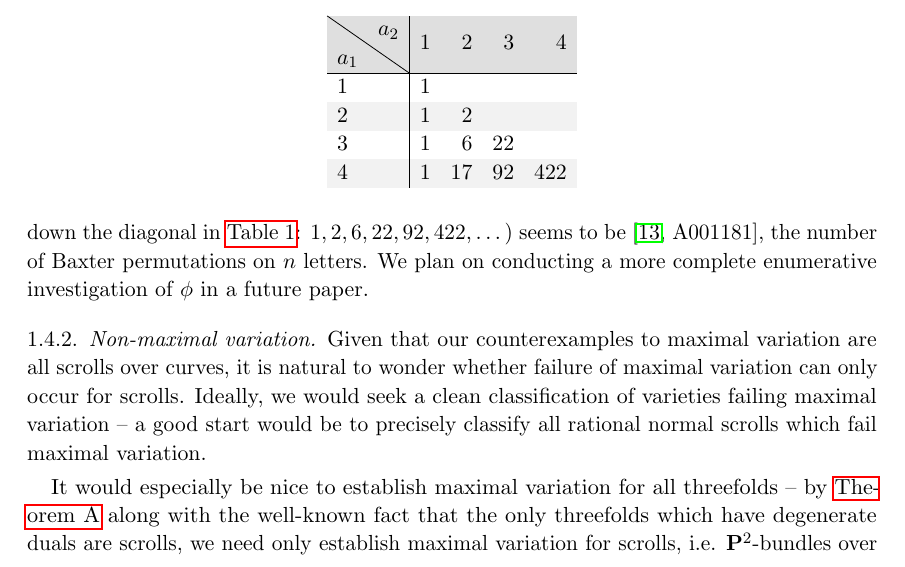
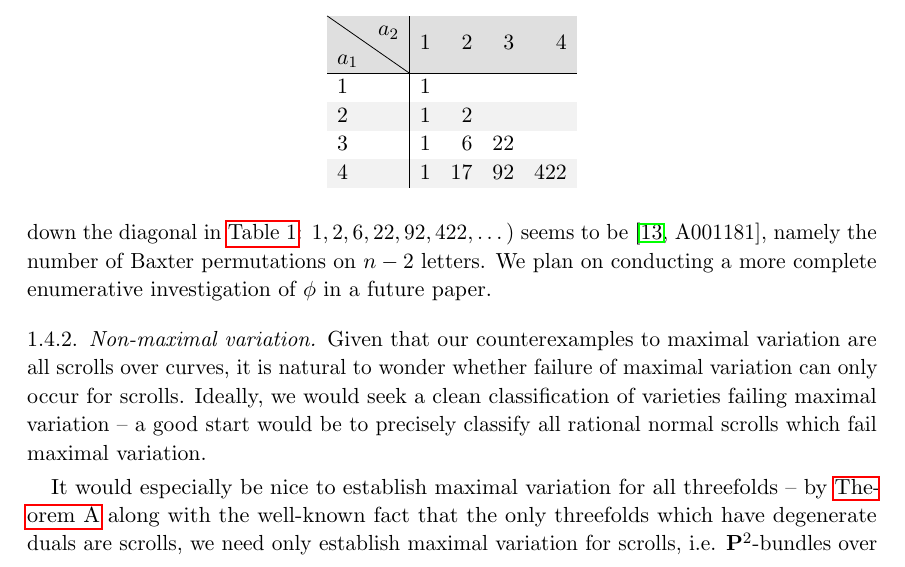
Before and after one commit to deopurkar/ProjectionAndRamification, a LaTeX paper (ProjectionandRamificationEDIT.tex): part of page 6 of 49, cut so that both start at the same text. Compiled offline with pdfLaTeX.

Commit message:
Baxter n -> n-2.

```diff
--- a/ProjectionandRamificationEDIT.tex
+++ b/ProjectionandRamificationEDIT.tex
@@ -305,7 +305,7 @@ We hope that the enumerative function $\phi \from \Sigma_{r,d} \to \Z$ admits a
 \autoref{thm:minimaldegree} states that $\phi$ is not identically zero, at least if $d$ is sufficiently large.
 \autoref{thm:examples} computes $\phi$ for the partitions $(d)$, $(1, \dots, 1)$, $(1, k+1)$, $(1,1,k+1)$, and $(2,2)$.
 Some more examples, calculated using randomized trials over finite fields in \texttt{Macaulay2} \cite{gra.sti:} and \texttt{Magma} \cite{bos.can.pla:97}, are tabulated in \autoref{tab:computation}.
-There seems to be some enchanting combinatorics behind $\phi$. As a sample, we point out that the sequence of numbers $\phi(n)$ are the Catalan numbers, and the sequence $\phi(\lfloor n/2 \rfloor, \lceil n/2 \rceil)$ (appearing down the diagonal in \autoref{tab:computation}: $1, 2, 6, 22, 92, 422, \dots$) seems to be \cite[A001181]{oeis:}, the number of Baxter permutations on $n$ letters.
+There seems to be some enchanting combinatorics behind $\phi$. As a sample, we point out that the sequence of numbers $\phi(n)$ are the Catalan numbers, and the sequence $\phi(\lfloor n/2 \rfloor, \lceil n/2 \rceil)$ (appearing down the diagonal in \autoref{tab:computation}: $1, 2, 6, 22, 92, 422, \dots$) seems to be \cite[A001181]{oeis:}, namely the number of Baxter permutations on $n-2$ letters.
 We plan on conducting a more complete enumerative investigation of $\phi$ in a future paper.
 \begin{table}
   \centering
```
